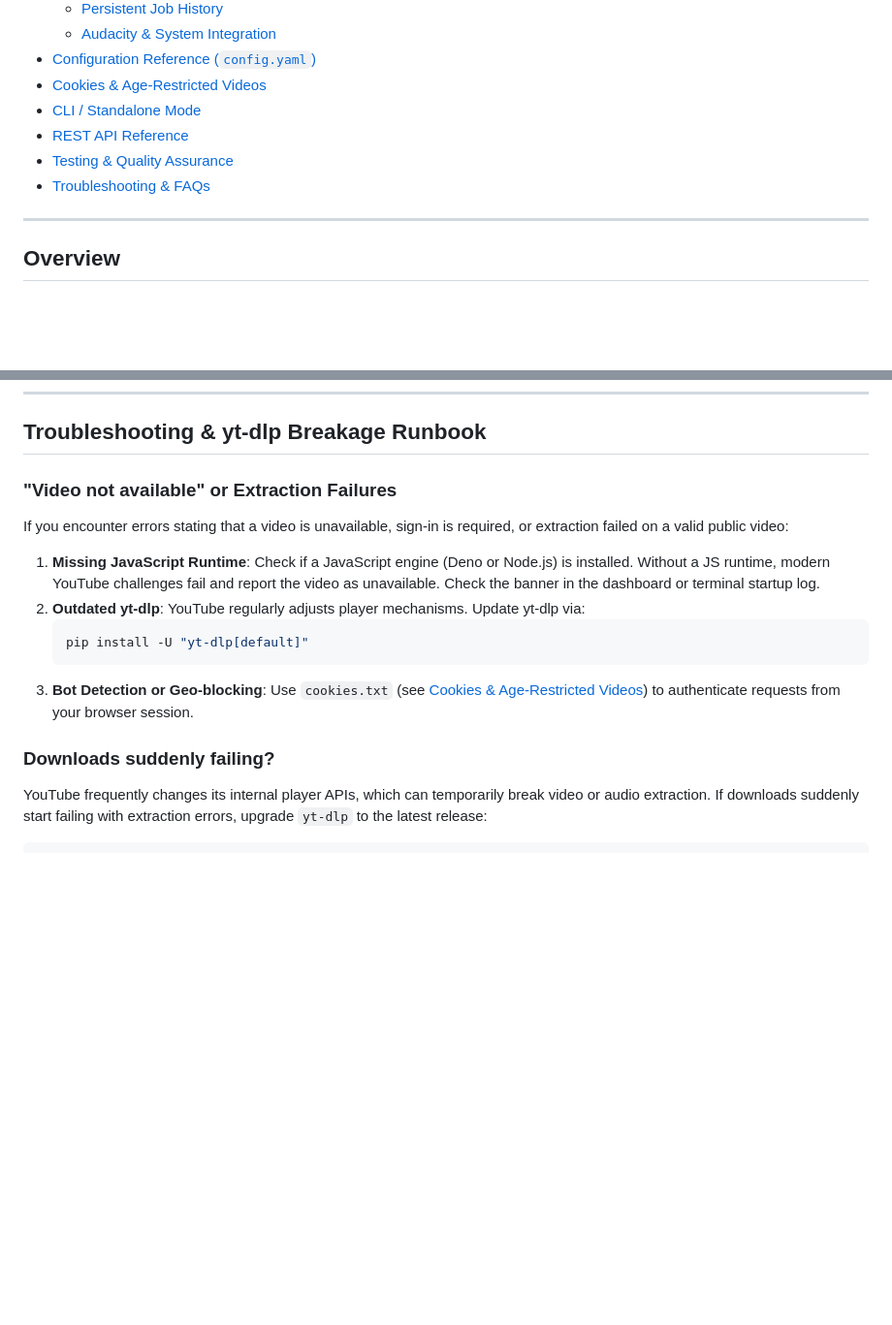
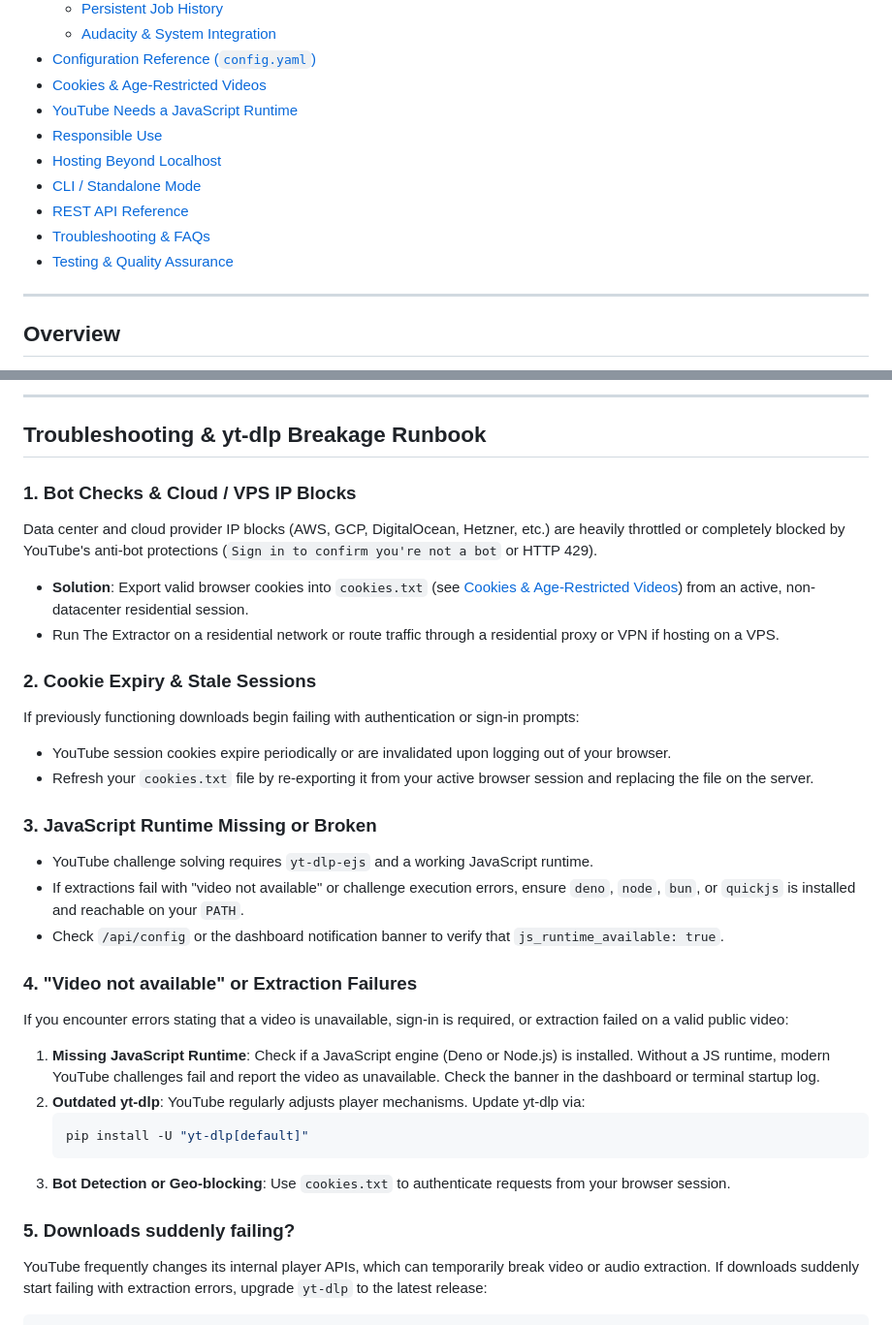
Before and after one commit to sahil-mss/The-Extractor, a Markdown page: README.md, 2 parts joined by grey strips. Shown at 97% size. Rendered like a GitHub page; blank space fills up the shorter version.

Commit message:
docs: add responsible use, reverse proxy deployment, and troubleshooting guidelines

````diff
--- a/README.md
+++ b/README.md
@@ -27,10 +27,13 @@
   - [Audacity & System Integration](#audacity--system-integration)
 - [Configuration Reference (`config.yaml`)](#configuration-reference-configyaml)
 - [Cookies & Age-Restricted Videos](#cookies--age-restricted-videos)
+- [YouTube Needs a JavaScript Runtime](#youtube-needs-a-javascript-runtime)
+- [Responsible Use](#responsible-use)
+- [Hosting Beyond Localhost](#hosting-beyond-localhost)
 - [CLI / Standalone Mode](#cli--standalone-mode)
 - [REST API Reference](#rest-api-reference)
+- [Troubleshooting & FAQs](#troubleshooting--faqs)
 - [Testing & Quality Assurance](#testing--quality-assurance)
-- [Troubleshooting & FAQs](#troubleshooting--faqs)
 
 ---
 
@@ -354,15 +423,32 @@ The Extractor automatically detects installed runtimes and passes them to yt-dlp
+---
+
 ## Troubleshooting & yt-dlp Breakage Runbook
 
-### "Video not available" or Extraction Failures
+### 1. Bot Checks & Cloud / VPS IP Blocks
+Data center and cloud provider IP blocks (AWS, GCP, DigitalOcean, Hetzner, etc.) are heavily throttled or completely blocked by YouTube's anti-bot protections (`Sign in to confirm you're not a bot` or HTTP 429).
+- **Solution**: Export valid browser cookies into `cookies.txt` (see [Cookies & Age-Restricted Videos](#cookies--age-restricted-videos)) from an active, non-datacenter residential session.
+- Run The Extractor on a residential network or route traffic through a residential proxy or VPN if hosting on a VPS.
+
+### 2. Cookie Expiry & Stale Sessions
+If previously functioning downloads begin failing with authentication or sign-in prompts:
+- YouTube session cookies expire periodically or are invalidated upon logging out of your browser.
+- Refresh your `cookies.txt` file by re-exporting it from your active browser session and replacing the file on the server.
+
+### 3. JavaScript Runtime Missing or Broken
+- YouTube challenge solving requires `yt-dlp-ejs` and a working JavaScript runtime.
+- If extractions fail with "video not available" or challenge execution errors, ensure `deno`, `node`, `bun`, or `quickjs` is installed and reachable on your `PATH`.
+- Check `/api/config` or the dashboard notification banner to verify that `js_runtime_available: true`.
+
+### 4. "Video not available" or Extraction Failures
 If you encounter errors stating that a video is unavailable, sign-in is required, or extraction failed on a valid public video:
 1. **Missing JavaScript Runtime**: Check if a JavaScript engine (Deno or Node.js) is installed. Without a JS runtime, modern YouTube challenges fail and report the video as unavailable. Check the banner in the dashboard or terminal startup log.
 2. **Outdated yt-dlp**: YouTube regularly adjusts player mechanisms. Update yt-dlp via:
    ```bash
    pip install -U "yt-dlp[default]"
    ```
-3. **Bot Detection or Geo-blocking**: Use `cookies.txt` (see [Cookies & Age-Restricted Videos](#cookies--age-restricted-videos)) to authenticate requests from your browser session.
+3. **Bot Detection or Geo-blocking**: Use `cookies.txt` to authenticate requests from your browser session.
 
-### Downloads suddenly failing?
+### 5. Downloads suddenly failing?
 YouTube frequently changes its internal player APIs, which can temporarily break video or audio extraction.
 If downloads suddenly start failing with extraction errors, upgrade `yt-dlp` to the latest release:
 
````
Also changed, not shown: other parts of README.md (+66 -0 lines).
